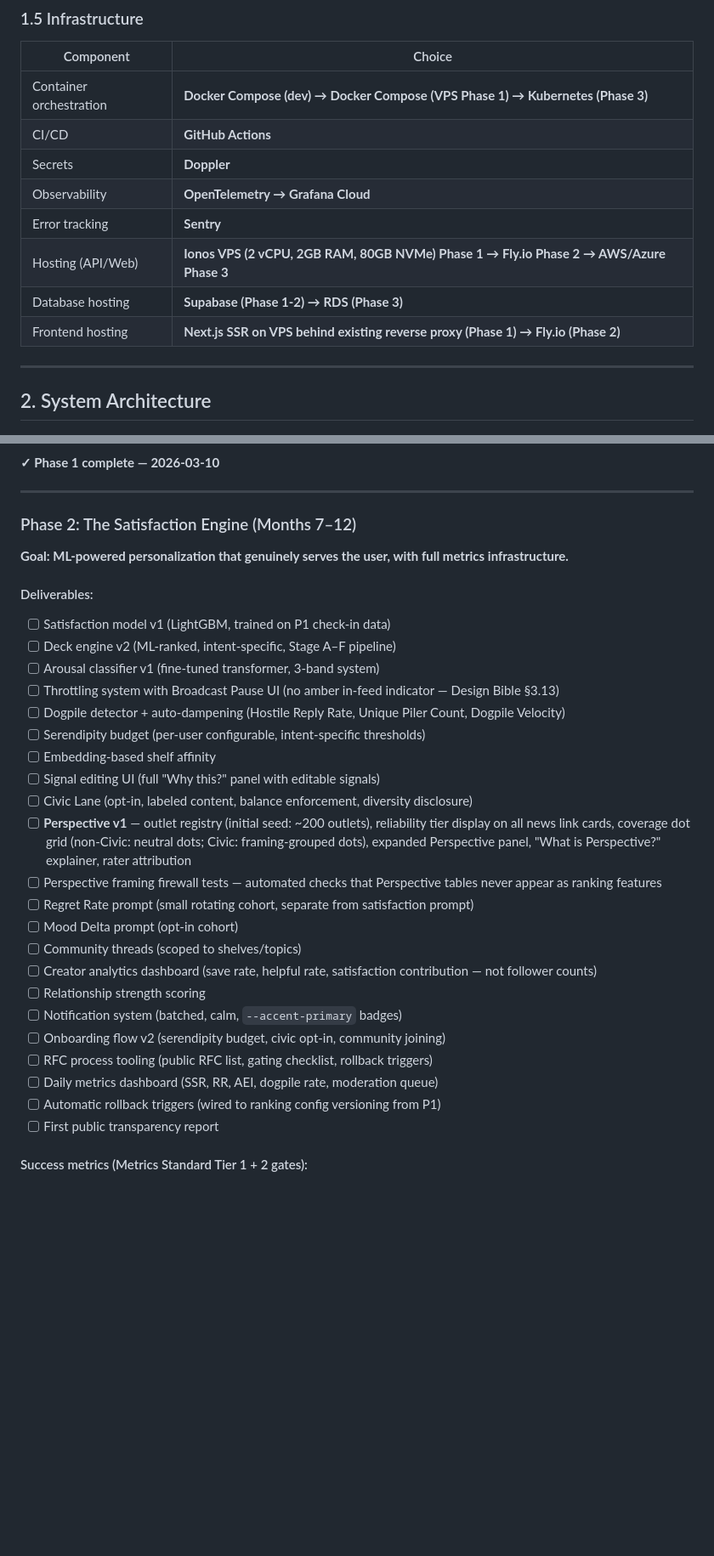
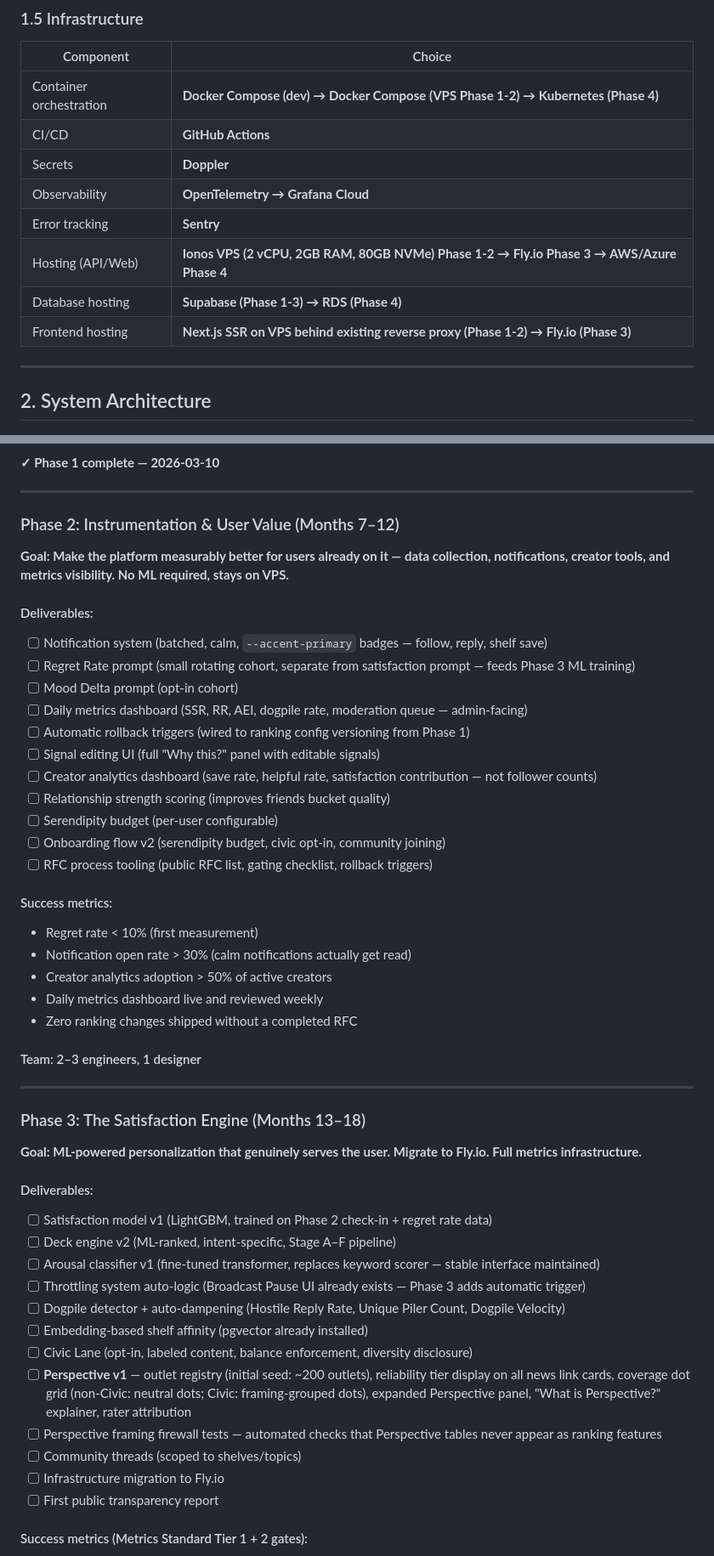
Before and after one commit to eswill1/Harbor, a Markdown page: IMPLEMENTATION_PLAN.md, 2 parts joined by grey strips. Shown at 85% size. Rendered like a GitHub page; blank space fills up the shorter version.

Commit message:
docs: refactor to 4 phases — P1.5 becomes P2, ML engine is P3, scale is P4
Phase 2: Instrumentation & User Value (VPS, no ML)
Phase 3: The Satisfaction Engine (ML + Fly.io migration)
Phase 4: Scale & Ecosystem (Kubernetes, creator economy)

Co-Authored-By: Claude Sonnet 4.6 <noreply@anthropic.com>

```diff
--- a/IMPLEMENTATION_PLAN.md
+++ b/IMPLEMENTATION_PLAN.md
@@ -67,14 +67,14 @@
 
 | Component | Choice |
 |---|---|
-| Container orchestration | **Docker Compose (dev) → Docker Compose (VPS Phase 1) → Kubernetes (Phase 3)** |
+| Container orchestration | **Docker Compose (dev) → Docker Compose (VPS Phase 1-2) → Kubernetes (Phase 4)** |
 | CI/CD | **GitHub Actions** |
 | Secrets | **Doppler** |
 | Observability | **OpenTelemetry → Grafana Cloud** |
 | Error tracking | **Sentry** |
-| Hosting (API/Web) | **Ionos VPS (2 vCPU, 2GB RAM, 80GB NVMe) Phase 1 → Fly.io Phase 2 → AWS/Azure Phase 3** |
-| Database hosting | **Supabase (Phase 1-2) → RDS (Phase 3)** |
-| Frontend hosting | **Next.js SSR on VPS behind existing reverse proxy (Phase 1) → Fly.io (Phase 2)** |
+| Hosting (API/Web) | **Ionos VPS (2 vCPU, 2GB RAM, 80GB NVMe) Phase 1-2 → Fly.io Phase 3 → AWS/Azure Phase 4** |
+| Database hosting | **Supabase (Phase 1-3) → RDS (Phase 4)** |
+| Frontend hosting | **Next.js SSR on VPS behind existing reverse proxy (Phase 1-2) → Fly.io (Phase 3)** |
 
 ---
 
@@ -654,31 +654,48 @@ The single narrow exception: a user's `framing_preference` from `perspective_use
 
 ---
 
-### Phase 2: The Satisfaction Engine (Months 7–12)
-**Goal: ML-powered personalization that genuinely serves the user, with full metrics infrastructure.**
+### Phase 2: Instrumentation & User Value (Months 7–12)
+**Goal: Make the platform measurably better for users already on it — data collection, notifications, creator tools, and metrics visibility. No ML required, stays on VPS.**
 
 #### Deliverables:
-- [ ] Satisfaction model v1 (LightGBM, trained on P1 check-in data)
+- [ ] Notification system (batched, calm, `--accent-primary` badges — follow, reply, shelf save)
+- [ ] Regret Rate prompt (small rotating cohort, separate from satisfaction prompt — feeds Phase 3 ML training)
+- [ ] Mood Delta prompt (opt-in cohort)
+- [ ] Daily metrics dashboard (SSR, RR, AEI, dogpile rate, moderation queue — admin-facing)
+- [ ] Automatic rollback triggers (wired to ranking config versioning from Phase 1)
+- [ ] Signal editing UI (full "Why this?" panel with editable signals)
+- [ ] Creator analytics dashboard (save rate, helpful rate, satisfaction contribution — not follower counts)
+- [ ] Relationship strength scoring (improves friends bucket quality)
+- [ ] Serendipity budget (per-user configurable)
+- [ ] Onboarding flow v2 (serendipity budget, civic opt-in, community joining)
+- [ ] RFC process tooling (public RFC list, gating checklist, rollback triggers)
+
+#### Success metrics:
+- Regret rate < 10% (first measurement)
+- Notification open rate > 30% (calm notifications actually get read)
+- Creator analytics adoption > 50% of active creators
+- Daily metrics dashboard live and reviewed weekly
+- Zero ranking changes shipped without a completed RFC
+
+#### Team: 2–3 engineers, 1 designer
+
+---
+
+### Phase 3: The Satisfaction Engine (Months 13–18)
+**Goal: ML-powered personalization that genuinely serves the user. Migrate to Fly.io. Full metrics infrastructure.**
+
+#### Deliverables:
+- [ ] Satisfaction model v1 (LightGBM, trained on Phase 2 check-in + regret rate data)
 - [ ] Deck engine v2 (ML-ranked, intent-specific, Stage A–F pipeline)
-- [ ] Arousal classifier v1 (fine-tuned transformer, 3-band system)
-- [ ] Throttling system with Broadcast Pause UI (no amber in-feed indicator — Design Bible §3.13)
+- [ ] Arousal classifier v1 (fine-tuned transformer, replaces keyword scorer — stable interface maintained)
+- [ ] Throttling system auto-logic (Broadcast Pause UI already exists — Phase 3 adds automatic trigger)
 - [ ] Dogpile detector + auto-dampening (Hostile Reply Rate, Unique Piler Count, Dogpile Velocity)
-- [ ] Serendipity budget (per-user configurable, intent-specific thresholds)
-- [ ] Embedding-based shelf affinity
-- [ ] Signal editing UI (full "Why this?" panel with editable signals)
+- [ ] Embedding-based shelf affinity (pgvector already installed)
 - [ ] Civic Lane (opt-in, labeled content, balance enforcement, diversity disclosure)
 - [ ] **Perspective v1** — outlet registry (initial seed: ~200 outlets), reliability tier display on all news link cards, coverage dot grid (non-Civic: neutral dots; Civic: framing-grouped dots), expanded Perspective panel, "What is Perspective?" explainer, rater attribution
 - [ ] Perspective framing firewall tests — automated checks that Perspective tables never appear as ranking features
-- [ ] Regret Rate prompt (small rotating cohort, separate from satisfaction prompt)
-- [ ] Mood Delta prompt (opt-in cohort)
 - [ ] Community threads (scoped to shelves/topics)
-- [ ] Creator analytics dashboard (save rate, helpful rate, satisfaction contribution — not follower counts)
-- [ ] Relationship strength scoring
-- [ ] Notification system (batched, calm, `--accent-primary` badges)
-- [ ] Onboarding flow v2 (serendipity budget, civic opt-in, community joining)
-- [ ] RFC process tooling (public RFC list, gating checklist, rollback triggers)
-- [ ] Daily metrics dashboard (SSR, RR, AEI, dogpile rate, moderation queue)
-- [ ] Automatic rollback triggers (wired to ranking config versioning from P1)
+- [ ] Infrastructure migration to Fly.io
 - [ ] First public transparency report
 
 #### Success metrics (Metrics Standard Tier 1 + 2 gates):
```
Also changed, not shown: other parts of IMPLEMENTATION_PLAN.md (+6 -6 lines).
